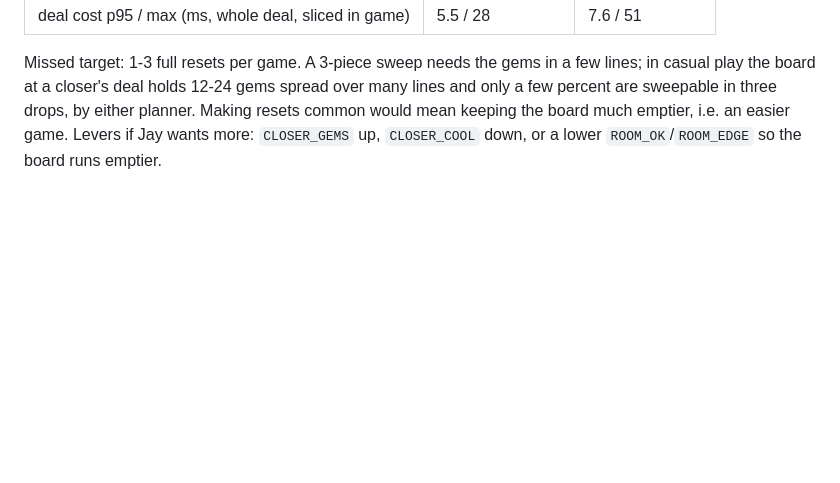
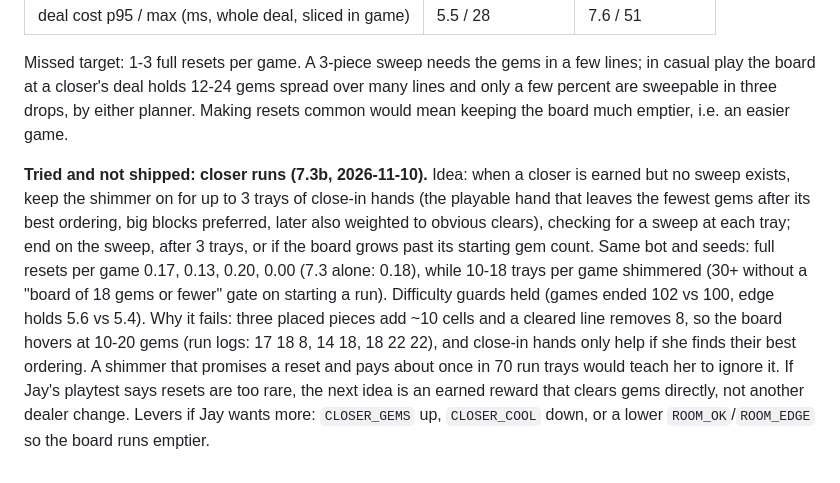
Before and after one commit to sorel123/crumble, a Markdown page: HANDOFF.md, the part around the change. GitHub-like rendering; blank space fills up the shorter version.

Commit message:
HANDOFF: record the closer-run experiment (7.3b, not shipped)
Co-Authored-By: Claude Opus 5.5 <noreply@anthropic.com>
Claude-Session: https://claude.ai/code/session_01JynYHG6kMChRdfj2kgsmya

```diff
--- a/HANDOFF.md
+++ b/HANDOFF.md
@@ -1011,5 +1011,15 @@ game length, edge holds per game.
 
 Missed target: 1-3 full resets per game. A 3-piece sweep needs the gems in a few lines; in casual play the board at a closer's deal
 holds 12-24 gems spread over many lines and only a few percent are sweepable in three drops, by either planner. Making resets common would
-mean keeping the board much emptier, i.e. an easier game. Levers if Jay wants more: `CLOSER_GEMS` up, `CLOSER_COOL` down, or a lower
+mean keeping the board much emptier, i.e. an easier game.
+
+**Tried and not shipped: closer runs (7.3b, 2026-11-10).** Idea: when a closer is earned but no sweep exists, keep the shimmer on
+for up to 3 trays of close-in hands (the playable hand that leaves the fewest gems after its best ordering, big blocks preferred,
+later also weighted to obvious clears), checking for a sweep at each tray; end on the sweep, after 3 trays, or if the board grows
+past its starting gem count. Same bot and seeds: full resets per game 0.17, 0.13, 0.20, 0.00 (7.3 alone: 0.18), while 10-18 trays
+per game shimmered (30+ without a "board of 18 gems or fewer" gate on starting a run). Difficulty guards held (games ended 102 vs
+100, edge holds 5.6 vs 5.4). Why it fails: three placed pieces add ~10 cells and a cleared line removes 8, so the board hovers at
+10-20 gems (run logs: 17 18 8, 14 18, 18 22 22), and close-in hands only help if she finds their best ordering. A shimmer
+that promises a reset and pays about once in 70 run trays would teach her to ignore it. If Jay's playtest says resets are too
+rare, the next idea is an earned reward that clears gems directly, not another dealer change. Levers if Jay wants more: `CLOSER_GEMS` up, `CLOSER_COOL` down, or a lower
 `ROOM_OK`/`ROOM_EDGE` so the board runs emptier.
```
